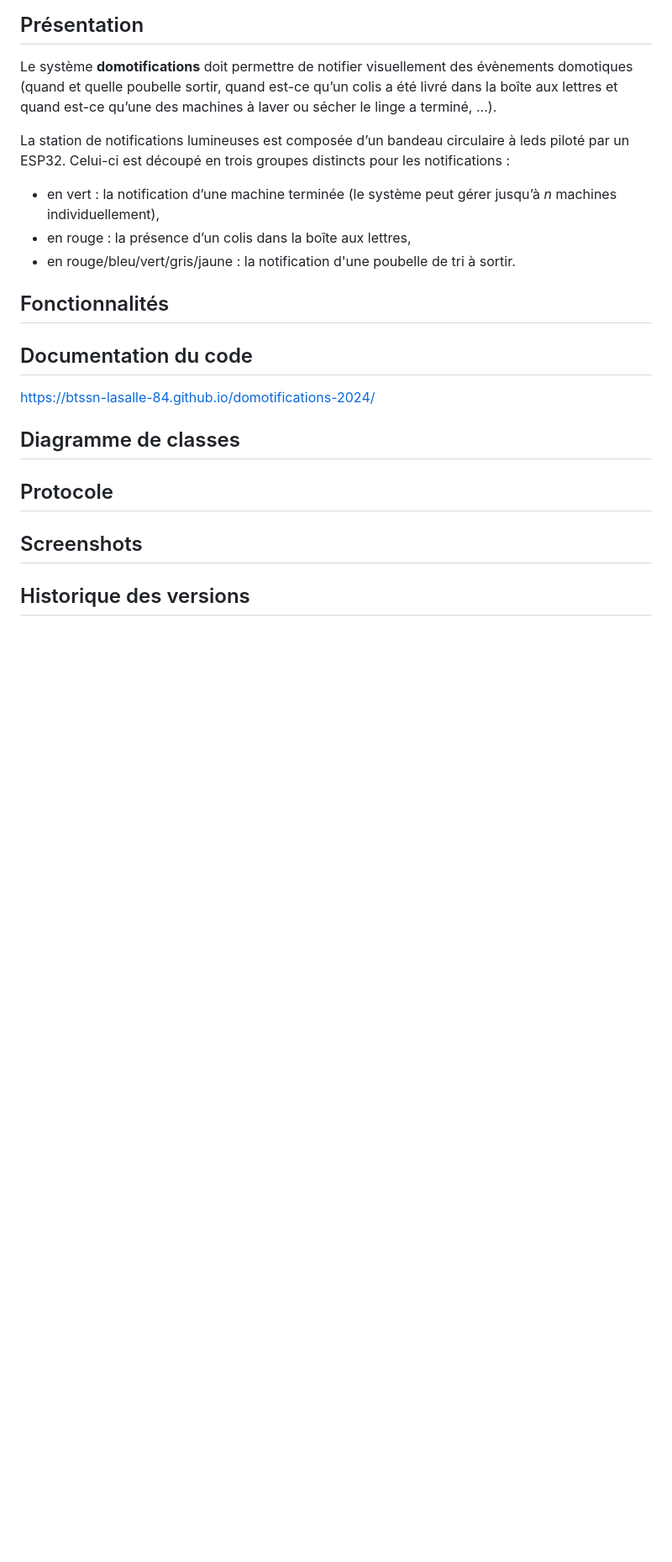
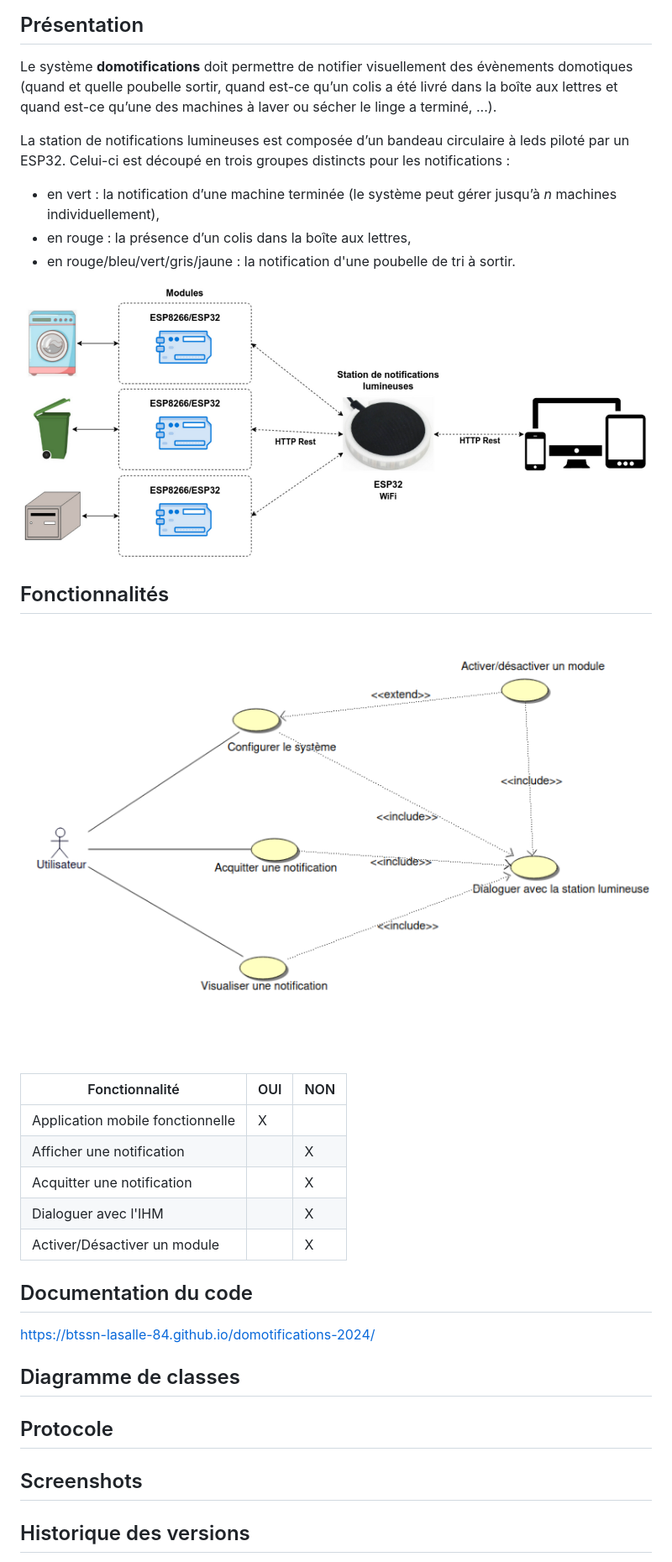
Before and after one commit to btssn-lasalle-84/domotifications-2024, a Markdown page: README.md, the part around the change printed below. Shown: that part at 84% size. Rendered like a GitHub page; pictures changed too: images/diagramme-cas-utilisation.PNG (added), images/modules.png (added); blank space fills up the shorter version.

Commit message:
DOMO24-9 Release 0.1

```diff
--- a/README.md
+++ b/README.md
@@ -26,7 +27,21 @@ La station de notifications lumineuses est composée d’un bandeau circulaire
 - en rouge : la présence d’un colis dans la boîte aux lettres,
 - en rouge/bleu/vert/gris/jaune : la notification d'une poubelle de tri à sortir.
 
+
+![alt text](images/modules.png)
+
 ## Fonctionnalités
+
+![diagramme-cas-utilisation.PNG](images%2Fdiagramme-cas-utilisation.PNG)
+
+| Fonctionnalité                         | OUI  | NON |
+|----------------------------------------|------|-----|
+| Application mobile fonctionnelle       |  X   |     |
+| Afficher une notification              |      |  X  |
+| Acquitter une notification             |      |  X  |
+| Dialoguer avec l'IHM                   |      |  X  |
+| Activer/Désactiver un module           |      |  X  |
+
 
 
 ## Documentation du code
@@ -34,6 +49,7 @@ La station de notifications lumineuses est composée d’un bandeau circulaire
 https://btssn-lasalle-84.github.io/domotifications-2024/
 
 ## Diagramme de classes
+
 
 
 ## Protocole
```
Also changed, not shown: other parts of README.md (+4 -0 lines), images/jira.PNG (added).
